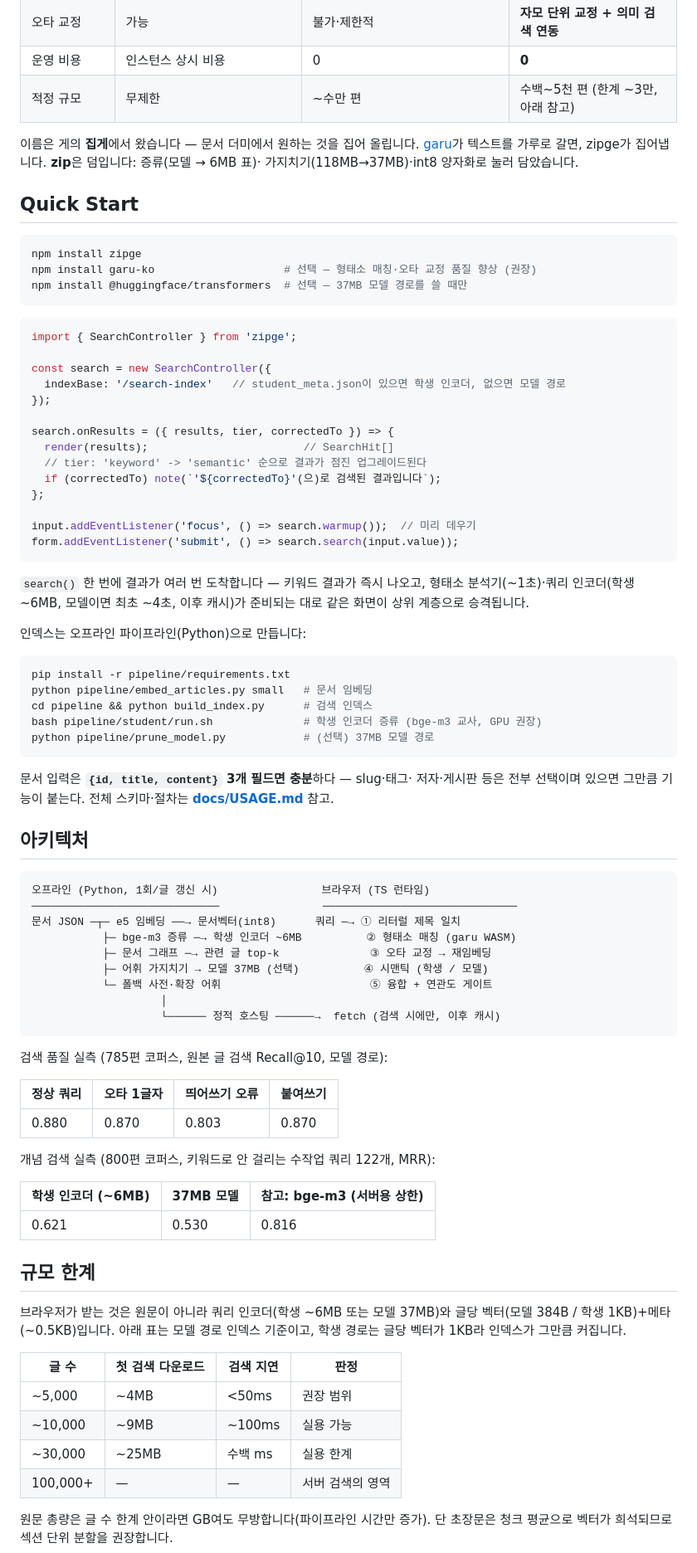
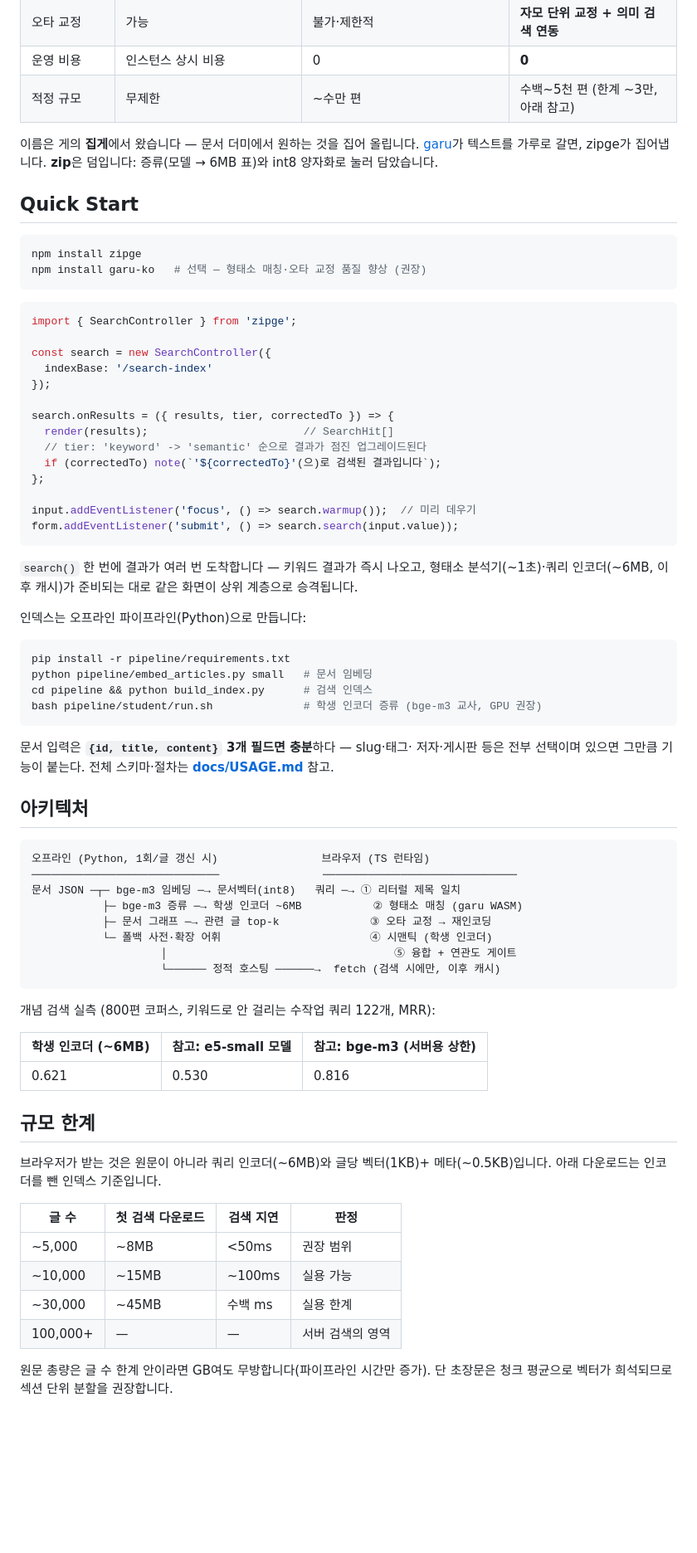
Before and after one commit to soysaucecrab/zipge, a Markdown page: README.md, the part around one of its changes. Shown at 83% size. GitHub-like rendering; blank space fills up the shorter version.

Commit message:
Drop the 37MB model path from README

````diff
--- a/README.md
+++ b/README.md
@@ -47,22 +40,21 @@
 
 이름은 게의 **집게**에서 왔습니다 — 문서 더미에서 원하는 것을 집어
 올립니다. [garu](https://github.com/ongjin/garu)가 텍스트를 가루로
-갈면, zipge가 집어냅니다. **zip**은 덤입니다: 증류(모델 → 6MB 표)·
-가지치기(118MB→37MB)·int8 양자화로 눌러 담았습니다.
+갈면, zipge가 집어냅니다. **zip**은 덤입니다: 증류(모델 → 6MB 표)와
+int8 양자화로 눌러 담았습니다.
 
 ## Quick Start
 
 ```bash
 npm install zipge
-npm install garu-ko                    # 선택 — 형태소 매칭·오타 교정 품질 향상 (권장)
-npm install @huggingface/transformers  # 선택 — 37MB 모델 경로를 쓸 때만
+npm install garu-ko   # 선택 — 형태소 매칭·오타 교정 품질 향상 (권장)
 ```
 
 ```ts
 import { SearchController } from 'zipge';
 
 const search = new SearchController({
-  indexBase: '/search-index'   // student_meta.json이 있으면 학생 인코더, 없으면 모델 경로
+  indexBase: '/search-index'
 });
 
 search.onResults = ({ results, tier, correctedTo }) => {
@@ -76,8 +68,8 @@ form.addEventListener('submit', () => search.search(input.value));
 ```
 
 `search()` 한 번에 결과가 여러 번 도착합니다 — 키워드 결과가 즉시
-나오고, 형태소 분석기(~1초)·쿼리 인코더(학생 ~6MB, 모델이면 최초 ~4초,
-이후 캐시)가 준비되는 대로 같은 화면이 상위 계층으로 승격됩니다.
+나오고, 형태소 분석기(~1초)·쿼리 인코더(~6MB, 이후 캐시)가
+준비되는 대로 같은 화면이 상위 계층으로 승격됩니다.
 
 인덱스는 오프라인 파이프라인(Python)으로 만듭니다:
 
@@ -86,7 +78,6 @@ pip install -r pipeline/requirements.txt
 python pipeline/embed_articles.py small   # 문서 임베딩
 cd pipeline && python build_index.py      # 검색 인덱스
 bash pipeline/student/run.sh              # 학생 인코더 증류 (bge-m3 교사, GPU 권장)
-python pipeline/prune_model.py            # (선택) 37MB 모델 경로
 ```
 
 문서 입력은 **`{id, title, content}` 3개 필드면 충분**하다 — slug·태그·
@@ -98,38 +89,30 @@ python pipeline/prune_model.py            # (선택) 37MB 모델 경로
 ```
 오프라인 (Python, 1회/글 갱신 시)                브라우저 (TS 런타임)
 ─────────────────────────────                ──────────────────────────────
-문서 JSON ─┬─ e5 임베딩 ──→ 문서벡터(int8)      쿼리 ─→ ① 리터럴 제목 일치
-           ├─ bge-m3 증류 ─→ 학생 인코더 ~6MB          ② 형태소 매칭 (garu WASM)
-           ├─ 문서 그래프 ─→ 관련 글 top-k              ③ 오타 교정 → 재임베딩
-           ├─ 어휘 가지치기 → 모델 37MB (선택)          ④ 시맨틱 (학생 / 모델)
-           └─ 폴백 사전·확장 어휘                       ⑤ 융합 + 연관도 게이트
-                    │
+문서 JSON ─┬─ bge-m3 임베딩 ─→ 문서벡터(int8)   쿼리 ─→ ① 리터럴 제목 일치
+           ├─ bge-m3 증류 ─→ 학생 인코더 ~6MB           ② 형태소 매칭 (garu WASM)
+           ├─ 문서 그래프 ─→ 관련 글 top-k              ③ 오타 교정 → 재인코딩
+           └─ 폴백 사전·확장 어휘                       ④ 시맨틱 (학생 인코더)
+                    │                                   ⑤ 융합 + 연관도 게이트
                     └────── 정적 호스팅 ──────→  fetch (검색 시에만, 이후 캐시)
 ```
 
-검색 품질 실측 (785편 코퍼스, 원본 글 검색 Recall@10, 모델 경로):
-
-| 정상 쿼리 | 오타 1글자 | 띄어쓰기 오류 | 붙여쓰기 |
-|---|---|---|---|
-| 0.880 | 0.870 | 0.803 | 0.870 |
-
 개념 검색 실측 (800편 코퍼스, 키워드로 안 걸리는 수작업 쿼리 122개, MRR):
 
-| 학생 인코더 (~6MB) | 37MB 모델 | 참고: bge-m3 (서버용 상한) |
+| 학생 인코더 (~6MB) | 참고: e5-small 모델 | 참고: bge-m3 (서버용 상한) |
 |---|---|---|
 | 0.621 | 0.530 | 0.816 |
 
 ## 규모 한계
 
-브라우저가 받는 것은 원문이 아니라 쿼리 인코더(학생 ~6MB 또는 모델 37MB)와
-글당 벡터(모델 384B / 학생 1KB)+메타(~0.5KB)입니다. 아래 표는 모델 경로
-인덱스 기준이고, 학생 경로는 글당 벡터가 1KB라 인덱스가 그만큼 커집니다.
+브라우저가 받는 것은 원문이 아니라 쿼리 인코더(~6MB)와 글당 벡터(1KB)+
+메타(~0.5KB)입니다. 아래 다운로드는 인코더를 뺀 인덱스 기준입니다.
 
 | 글 수 | 첫 검색 다운로드 | 검색 지연 | 판정 |
 |---|---|---|---|
-| ~5,000 | ~4MB | <50ms | 권장 범위 |
-| ~10,000 | ~9MB | ~100ms | 실용 가능 |
-| ~30,000 | ~25MB | 수백 ms | 실용 한계 |
+| ~5,000 | ~8MB | <50ms | 권장 범위 |
+| ~10,000 | ~15MB | ~100ms | 실용 가능 |
+| ~30,000 | ~45MB | 수백 ms | 실용 한계 |
 | 100,000+ | — | — | 서버 검색의 영역 |
 
 원문 총량은 글 수 한계 안이라면 GB여도 무방합니다(파이프라인 시간만
````
Also changed, not shown: other parts of README.md (+9 -23 lines).
